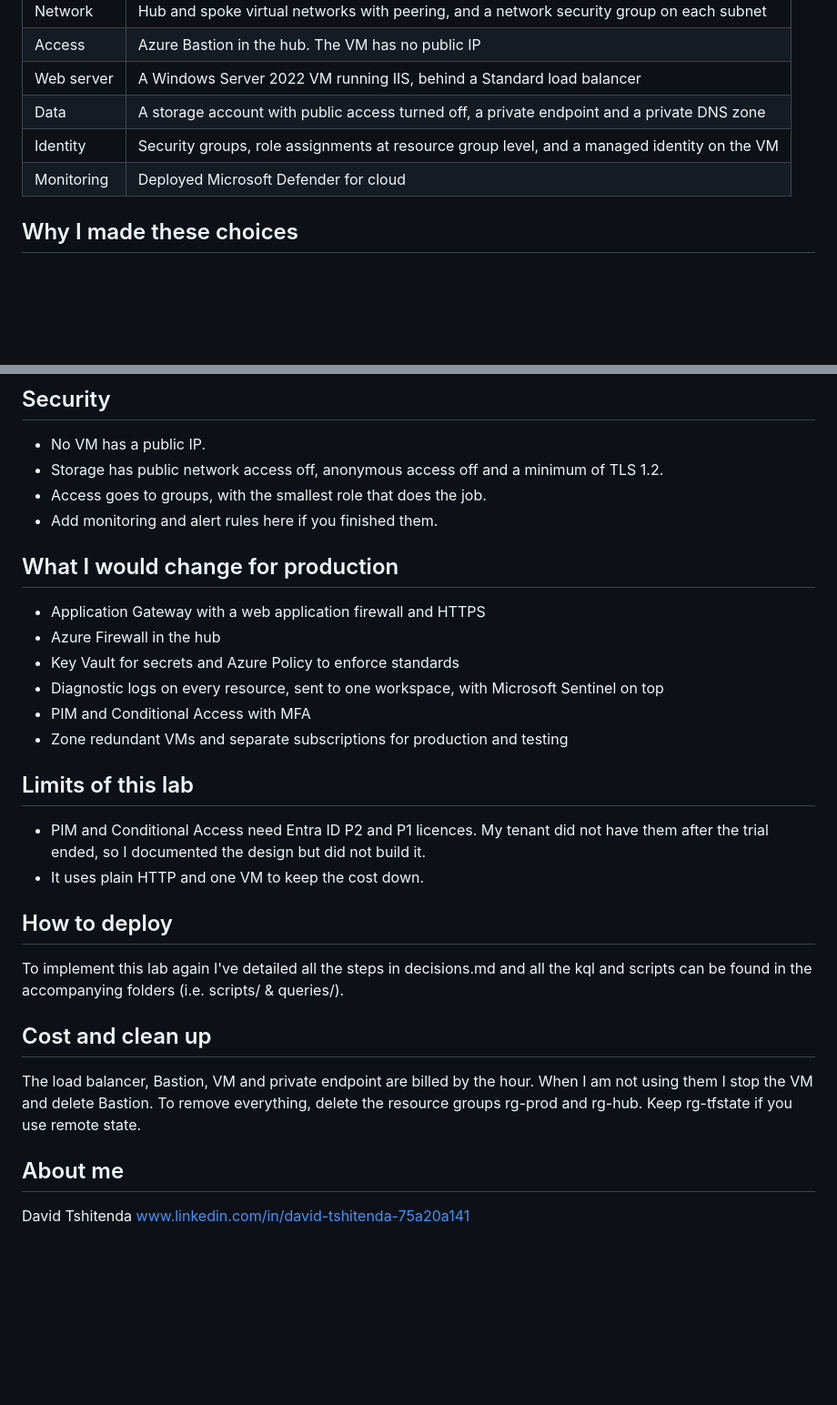
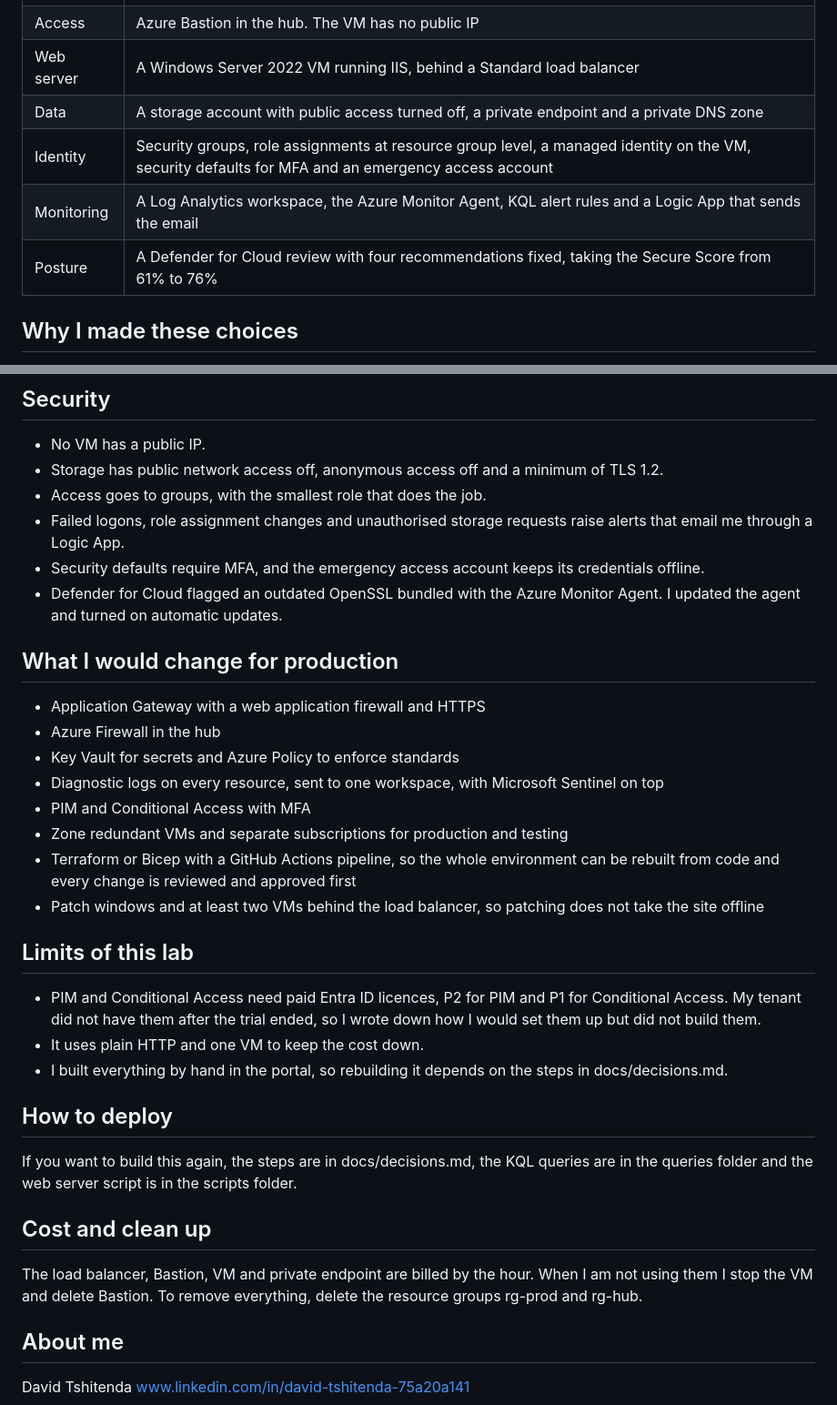
Before and after one commit to davidtshitenda/azure-secure-landing-zone, a Markdown page: README.md, 2 parts joined by grey strips. Shown at 91% size. Rendered like a GitHub page; blank space fills up the shorter version.

```diff
--- a/README.md
+++ b/README.md
@@ -20,8 +20,9 @@ Visitors reach a public load balancer, which sends traffic to the web VM in the
 | Access | Azure Bastion in the hub. The VM has no public IP |
 | Web server | A Windows Server 2022 VM running IIS, behind a Standard load balancer |
 | Data | A storage account with public access turned off, a private endpoint and a private DNS zone |
-| Identity | Security groups, role assignments at resource group level, and a managed identity on the VM |
-| Monitoring | Deployed Microsoft Defender for cloud |
+| Identity | Security groups, role assignments at resource group level, a managed identity on the VM, security defaults for MFA and an emergency access account |
+| Monitoring | A Log Analytics workspace, the Azure Monitor Agent, KQL alert rules and a Logic App that sends the email |
+| Posture | A Defender for Cloud review with four recommendations fixed, taking the Secure Score from 61% to 76% |
 
 ## Why I made these choices
 
@@ -46,7 +47,9 @@ The full reasoning and screenshots are in [docs/decisions.md](docs/decisions.md)
 - No VM has a public IP.
 - Storage has public network access off, anonymous access off and a minimum of TLS 1.2.
 - Access goes to groups, with the smallest role that does the job.
-- Add monitoring and alert rules here if you finished them.
+- Failed logons, role assignment changes and unauthorised storage requests raise alerts that email me through a Logic App.
+- Security defaults require MFA, and the emergency access account keeps its credentials offline.
+- Defender for Cloud flagged an outdated OpenSSL bundled with the Azure Monitor Agent. I updated the agent and turned on automatic updates.
 
 ## What I would change for production
 
@@ -56,19 +59,22 @@ The full reasoning and screenshots are in [docs/decisions.md](docs/decisions.md)
 - Diagnostic logs on every resource, sent to one workspace, with Microsoft Sentinel on top
 - PIM and Conditional Access with MFA
 - Zone redundant VMs and separate subscriptions for production and testing
+- Terraform or Bicep with a GitHub Actions pipeline, so the whole environment can be rebuilt from code and every change is reviewed and approved first
+- Patch windows and at least two VMs behind the load balancer, so patching does not take the site offline
 
 ## Limits of this lab
 
-- PIM and Conditional Access need Entra ID P2 and P1 licences. My tenant did not have them after the trial ended, so I documented the design but did not build it.
+- PIM and Conditional Access need paid Entra ID licences, P2 for PIM and P1 for Conditional Access. My tenant did not have them after the trial ended, so I wrote down how I would set them up but did not build them.
 - It uses plain HTTP and one VM to keep the cost down.
+- I built everything by hand in the portal, so rebuilding it depends on the steps in docs/decisions.md.
 
 ## How to deploy
 
-To implement this lab again I've detailed all the steps in decisions.md and all the kql and scripts can be found in the accompanying folders (i.e. scripts/ & queries/).
+If you want to build this again, the steps are in docs/decisions.md, the KQL queries are in the queries folder and the web server script is in the scripts folder.
 
 ## Cost and clean up
 
-The load balancer, Bastion, VM and private endpoint are billed by the hour. When I am not using them I stop the VM and delete Bastion. To remove everything, delete the resource groups rg-prod and rg-hub. Keep rg-tfstate if you use remote state.
+The load balancer, Bastion, VM and private endpoint are billed by the hour. When I am not using them I stop the VM and delete Bastion. To remove everything, delete the resource groups rg-prod and rg-hub.
 
 ## About me
 
```
Also changed, not shown: other parts of README.md (+2 -2 lines), docs/decisions.md (+57 -51 lines), docs/images/phase5-alerts-firing-overview.png (added), docs/images/phase5-storage-account-diagnostic-setting-overview.png (added).
